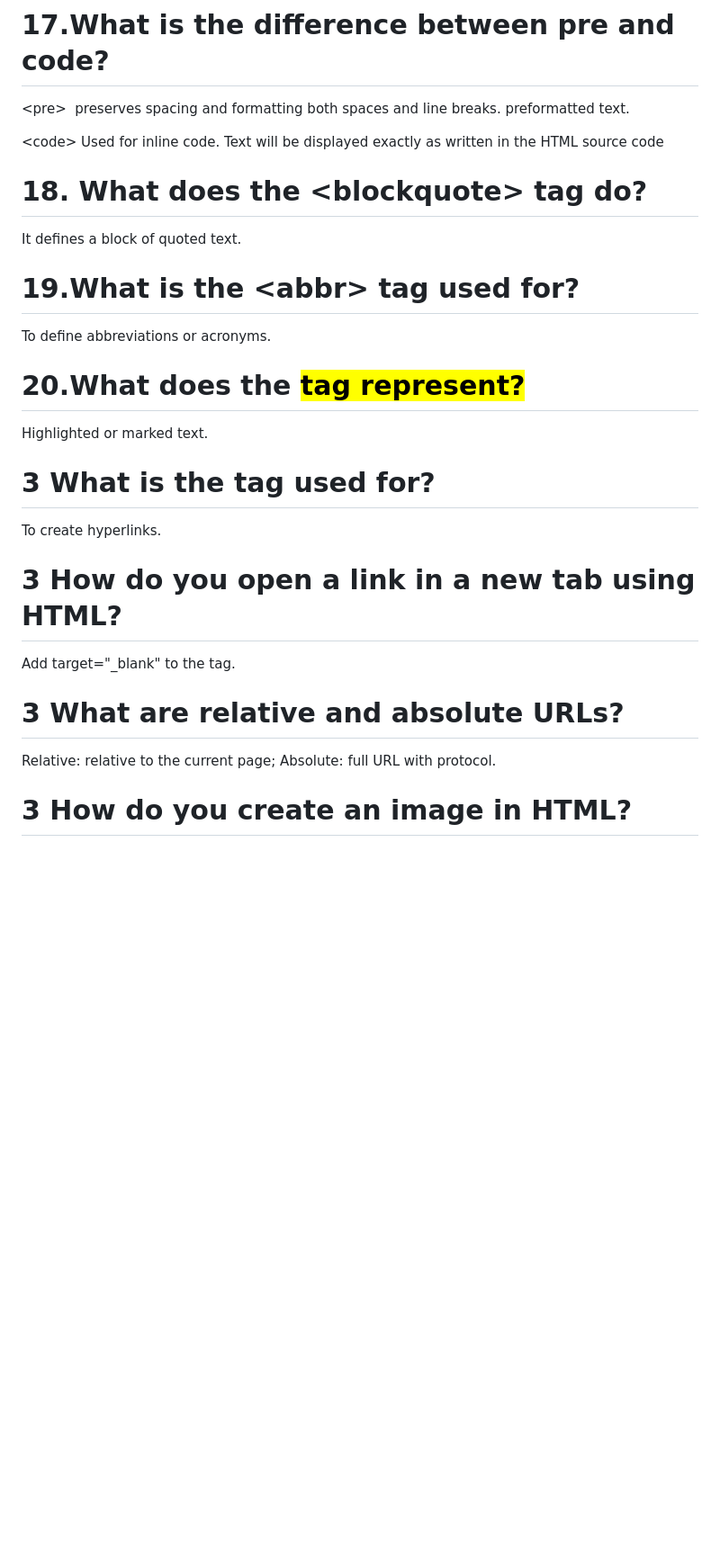
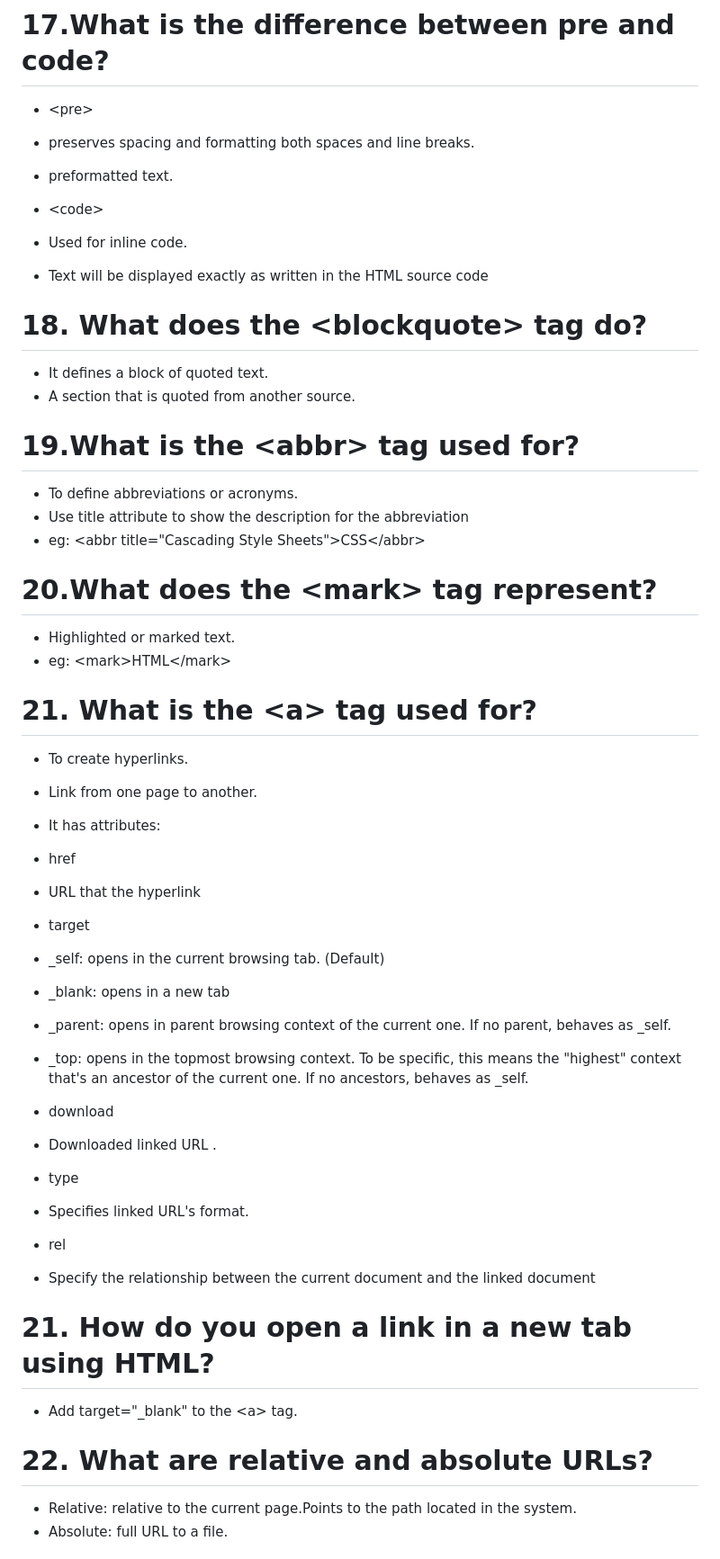
Before and after one commit to utpanna-pradhan/HTML-coding-practice, a Markdown page: Basic_theory_question.md, the part around one of its changes. Shown at 90% size. Drawn GitHub-style; blank space fills up the shorter version.

Commit message:
added basic theory question

```diff
--- a/Basic_theory_question.md
+++ b/Basic_theory_question.md
@@ -129,36 +129,54 @@ Basics
 
 # 17.What is the difference between pre and code?
 
-&lt;pre&gt;
- preserves spacing and formatting both spaces and line breaks.
-preformatted text.
+- &lt;pre&gt;
+ - preserves spacing and formatting both spaces and line breaks.
+ - preformatted text.
 
-&lt;code&gt;
-Used for inline code.
-Text will be displayed exactly as written in the HTML source code
+- &lt;code&gt;
+ - Used for inline code.
+ - Text will be displayed exactly as written in the HTML source code
 
 # 18. What does the &lt;blockquote&gt; tag do?
-
-It defines a block of quoted text.
+- It defines a block of quoted text.
+- A section that is quoted from another source.
 
 # 19.What is the &lt;abbr&gt; tag used for?
+- To define abbreviations or acronyms.
+- Use title attribute to show the description for the abbreviation
+- eg: &lt;abbr title="Cascading Style Sheets"&gt;CSS&lt;/abbr&gt;
 
-To define abbreviations or acronyms.
+# 20.What does the &lt;mark&gt; tag represent?
+- Highlighted or marked text.
+- eg: &lt;mark&gt;HTML&lt;/mark&gt;
 
-# 20.What does the <mark> tag represent?
+# 21. What is the &lt;a&gt; tag used for?
+- To create hyperlinks.
+- Link from one page to another.
+- It has attributes:
 
-Highlighted or marked text.
-# 3 What is the <a> tag used for?
+- href
+ - URL that the hyperlink
 
-To create hyperlinks.
+- target
+ - _self: opens in the current browsing tab. (Default)
+ - _blank: opens in a new tab
+ - _parent: opens in parent browsing context of the current one. If no parent, behaves as _self.
+ - _top: opens in the topmost browsing context. To be specific, this means the "highest" context that's an ancestor of the current one. If no ancestors, behaves as _self.
 
-# 3 How do you open a link in a new tab using HTML?
+- download
+ - Downloaded linked URL .
 
-Add target="_blank" to the <a> tag.
+- type
+ - Specifies linked URL's format.
 
-# 3 What are relative and absolute URLs?
+- rel
+ - Specify the relationship between the current document and the linked document
 
-Relative: relative to the current page; Absolute: full URL with protocol.
+# 21. How do you open a link in a new tab using HTML?
+- Add target="_blank" to the &lt;a&gt; tag.
 
-# 3 How do you create an image in HTML?
+# 22. What are relative and absolute URLs?
+- Relative: relative to the current page.Points to the path located in the system.
+- Absolute: full URL to a file.
 
```
Also changed, not shown: other parts of Basic_theory_question.md (+12 -4 lines).
